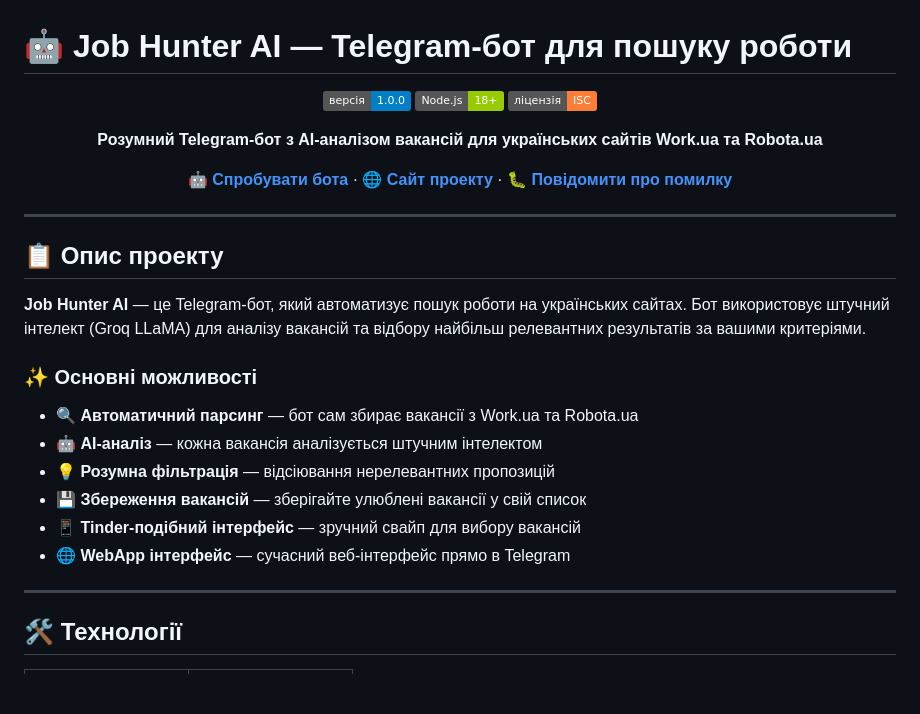
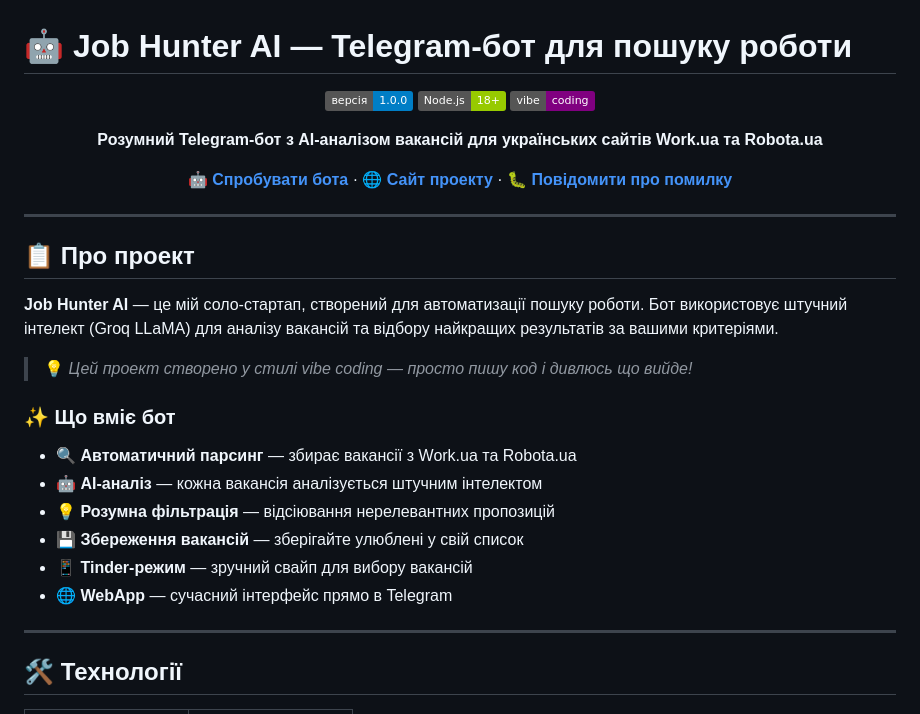
Before and after one commit to agord2113/job-hunter-ai, a Markdown page: README.md, the part around one of its changes. GitHub-like rendering; badges without logos; blank space fills up the shorter version.

```diff
--- a/README.md
+++ b/README.md
@@ -4,7 +4,7 @@
 
 ![Версія](https://img.shields.io/badge/версія-1.0.0-blue)
 ![Node.js](https://img.shields.io/badge/Node.js-18+-green)
-![Ліцензія](https://img.shields.io/badge/ліцензія-ISC-orange)
+![Vibe](https://img.shields.io/badge/vibe-coding-purple)
 
 **Розумний Telegram-бот з AI-аналізом вакансій для українських сайтів Work.ua та Robota.ua**
 
@@ -14,18 +14,20 @@
 
 ---
 
-## 📋 Опис проекту
+## 📋 Про проект
 
-**Job Hunter AI** — це Telegram-бот, який автоматизує пошук роботи на українських сайтах. Бот використовує штучний інтелект (Groq LLaMA) для аналізу вакансій та відбору найбільш релевантних результатів за вашими критеріями.
+**Job Hunter AI** — це мій соло-стартап, створений для автоматизації пошуку роботи. Бот використовує штучний інтелект (Groq LLaMA) для аналізу вакансій та відбору найкращих результатів за вашими критеріями.
 
-### ✨ Основні можливості
+> 💡 *Цей проект створено у стилі vibe coding — просто пишу код і дивлюсь що вийде!*
 
-- 🔍 **Автоматичний парсинг** — бот сам збирає вакансії з Work.ua та Robota.ua
+### ✨ Що вміє бот
+
+- 🔍 **Автоматичний парсинг** — збирає вакансії з Work.ua та Robota.ua
 - 🤖 **AI-аналіз** — кожна вакансія аналізується штучним інтелектом
 - 💡 **Розумна фільтрація** — відсіювання нерелевантних пропозицій
-- 💾 **Збереження вакансій** — зберігайте улюблені вакансії у свій список
-- 📱 **Tinder-подібний інтерфейс** — зручний свайп для вибору вакансій
-- 🌐 **WebApp інтерфейс** — сучасний веб-інтерфейс прямо в Telegram
+- 💾 **Збереження вакансій** — зберігайте улюблені у свій список
+- 📱 **Tinder-режим** — зручний свайп для вибору вакансій
+- 🌐 **WebApp** — сучасний інтерфейс прямо в Telegram
 
 ---
 
```
Also changed, not shown: other parts of README.md (+27 -91 lines).
